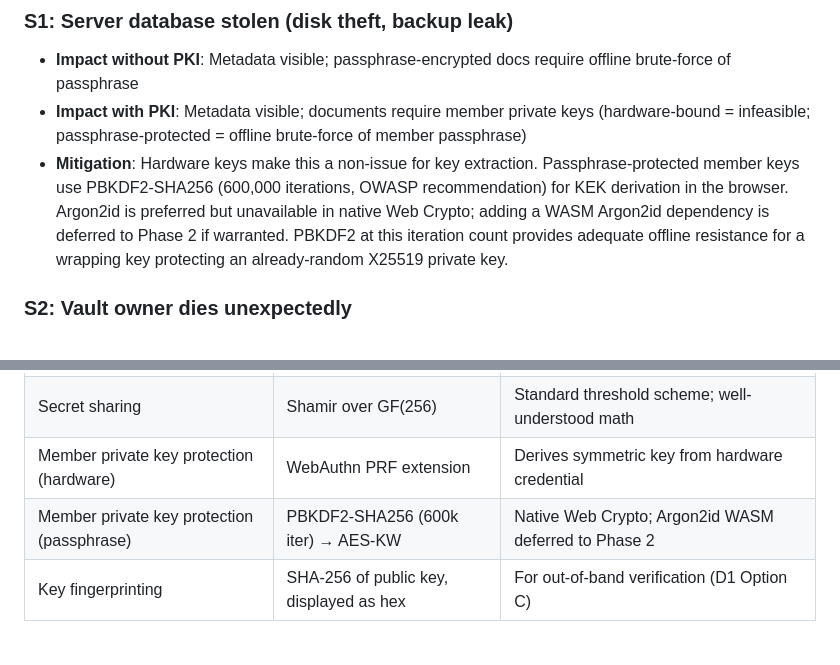
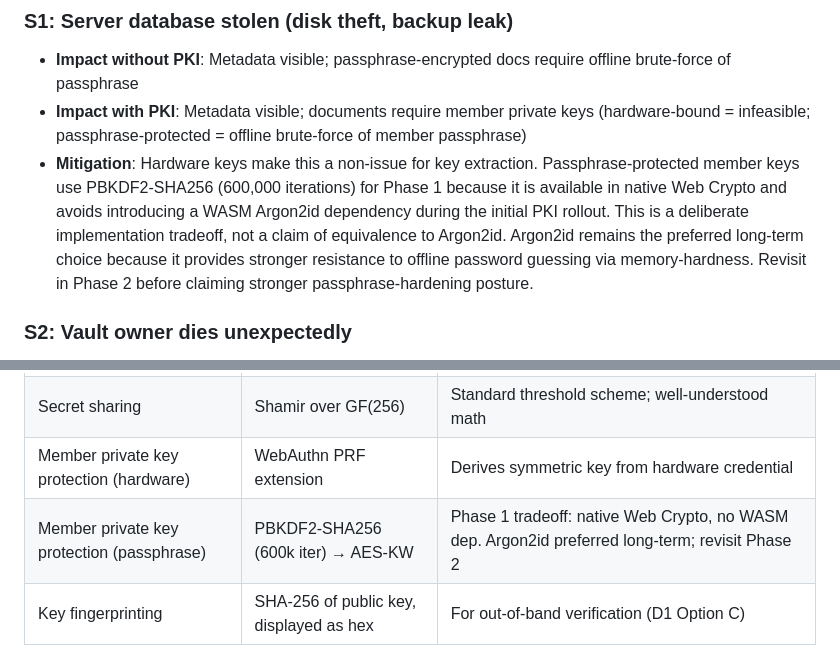
Before and after one commit to eforbell/homeSource, a Markdown page: planning/features/feature-11-threat-model.md, 2 parts joined by grey strips. GitHub-like rendering.

```diff
--- a/planning/features/feature-11-threat-model.md
+++ b/planning/features/feature-11-threat-model.md
@@ -357,7 +357,7 @@ wrapping and the UI for managing beneficiaries.
 ### S1: Server database stolen (disk theft, backup leak)
 - **Impact without PKI**: Metadata visible; passphrase-encrypted docs require offline brute-force of passphrase
 - **Impact with PKI**: Metadata visible; documents require member private keys (hardware-bound = infeasible; passphrase-protected = offline brute-force of member passphrase)
-- **Mitigation**: Hardware keys make this a non-issue for key extraction. Passphrase-protected member keys use PBKDF2-SHA256 (600,000 iterations, OWASP recommendation) for KEK derivation in the browser. Argon2id is preferred but unavailable in native Web Crypto; adding a WASM Argon2id dependency is deferred to Phase 2 if warranted. PBKDF2 at this iteration count provides adequate offline resistance for a wrapping key protecting an already-random X25519 private key.
+- **Mitigation**: Hardware keys make this a non-issue for key extraction. Passphrase-protected member keys use PBKDF2-SHA256 (600,000 iterations) for Phase 1 because it is available in native Web Crypto and avoids introducing a WASM Argon2id dependency during the initial PKI rollout. This is a deliberate implementation tradeoff, not a claim of equivalence to Argon2id. Argon2id remains the preferred long-term choice because it provides stronger resistance to offline password guessing via memory-hardness. Revisit in Phase 2 before claiming stronger passphrase-hardening posture.
 
 ### S2: Vault owner dies unexpectedly
 - **Without quorum**: Beneficiaries need the owner's passphrase (may be unknown) or recovery code (may not exist)
@@ -398,7 +398,7 @@ wrapping and the UI for managing beneficiaries.
 | Key agreement for DEK wrapping | ECDH + HKDF-SHA256 → AES-KW | Standard NIST curve key agreement; AES Key Wrap for DEK |
 | Secret sharing | Shamir over GF(256) | Standard threshold scheme; well-understood math |
 | Member private key protection (hardware) | WebAuthn PRF extension | Derives symmetric key from hardware credential |
-| Member private key protection (passphrase) | PBKDF2-SHA256 (600k iter) → AES-KW | Native Web Crypto; Argon2id WASM deferred to Phase 2 |
+| Member private key protection (passphrase) | PBKDF2-SHA256 (600k iter) → AES-KW | Phase 1 tradeoff: native Web Crypto, no WASM dep. Argon2id preferred long-term; revisit Phase 2 |
 | Key fingerprinting | SHA-256 of public key, displayed as hex | For out-of-band verification (D1 Option C) |
 
 ### Open crypto questions
```
Also changed, not shown: planning/features/feature-11-crypto-research.md (+1 -1 lines), planning/features/feature-11-phase1-plan.md (+2 -1 lines).
